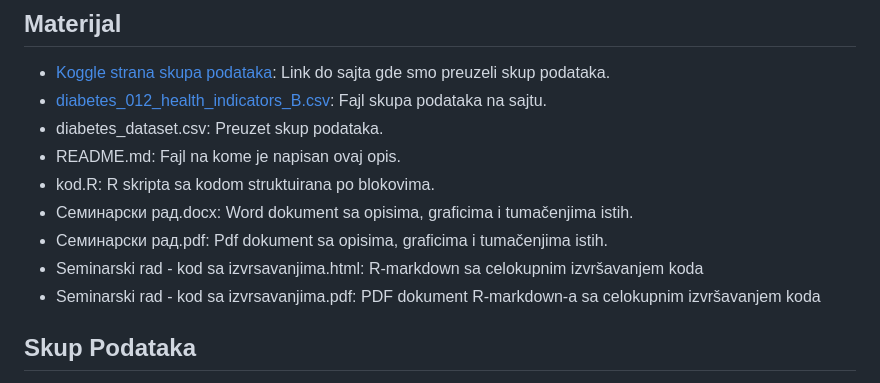
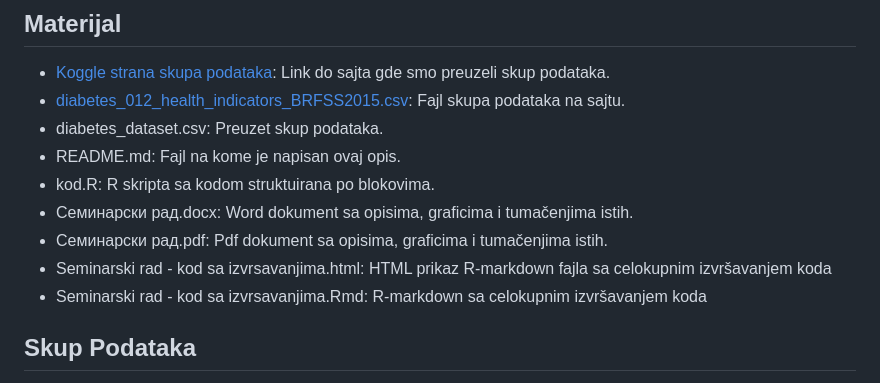
Before and after one commit to magdalenastamenovic/Seminarski-rad-Diabetes012, a Markdown page: README.md, the part around the change. Rendered like a GitHub page.

```diff
--- a/README.md
+++ b/README.md
@@ -3,14 +3,14 @@ Seminarskim radom analizirali smo skup podataka skup podataka Diabetes 012 – H
 
 ## Materijal
 - [Koggle strana skupa podataka](https://www.kaggle.com/datasets/alexteboul/diabetes-health-indicators-dataset?resource=download): Link do sajta gde smo preuzeli skup podataka.
-- [diabetes_012_health_indicators_B.csv](https://www.kaggle.com/datasets/alexteboul/diabetes-health-indicators-dataset?resource=download&select=diabetes_012_health_indicators_BRFSS2015.csv): Fajl skupa podataka na sajtu.
+- [diabetes_012_health_indicators_BRFSS2015.csv](https://www.kaggle.com/datasets/alexteboul/diabetes-health-indicators-dataset?resource=download&select=diabetes_012_health_indicators_BRFSS2015.csv): Fajl skupa podataka na sajtu.
 - diabetes_dataset.csv: Preuzet skup podataka.
 - README.md: Fajl na kome je napisan ovaj opis.
 - kod.R: R skripta sa kodom struktuirana po blokovima.
 - Семинарски рад.docx: Word dokument sa opisima, graficima i tumačenjima istih.
 - Семинарски рад.pdf: Pdf dokument sa opisima, graficima i tumačenjima istih.
-- Seminarski rad - kod sa izvrsavanjima.html: R-markdown sa celokupnim izvršavanjem koda
-- Seminarski rad - kod sa izvrsavanjima.pdf: PDF dokument R-markdown-a sa celokupnim izvršavanjem koda
+- Seminarski rad - kod sa izvrsavanjima.html: HTML prikaz R-markdown fajla sa celokupnim izvršavanjem koda
+- Seminarski rad - kod sa izvrsavanjima.Rmd: R-markdown sa celokupnim izvršavanjem koda
 
 ## Skup Podataka
 Ovaj skup podataka sadrži informacije o zdravstvenim navikama, prisustvu hroničnih bolesti, fizičkoj aktivnosti, ishrani, demografskim obeležjima i opštem zdravstvenom stanju.
```
